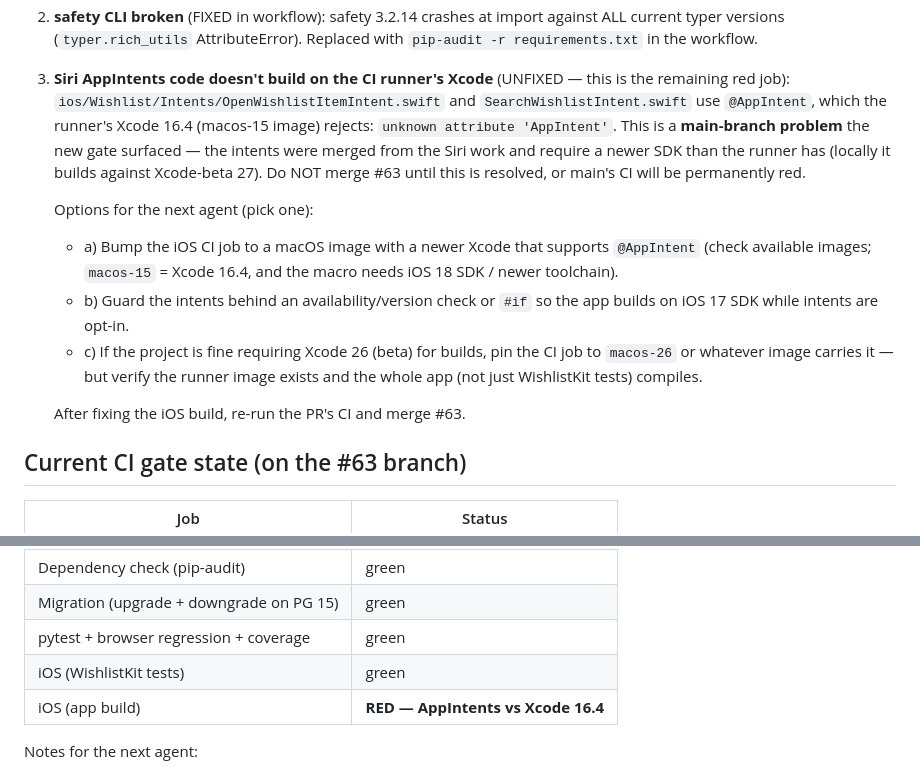
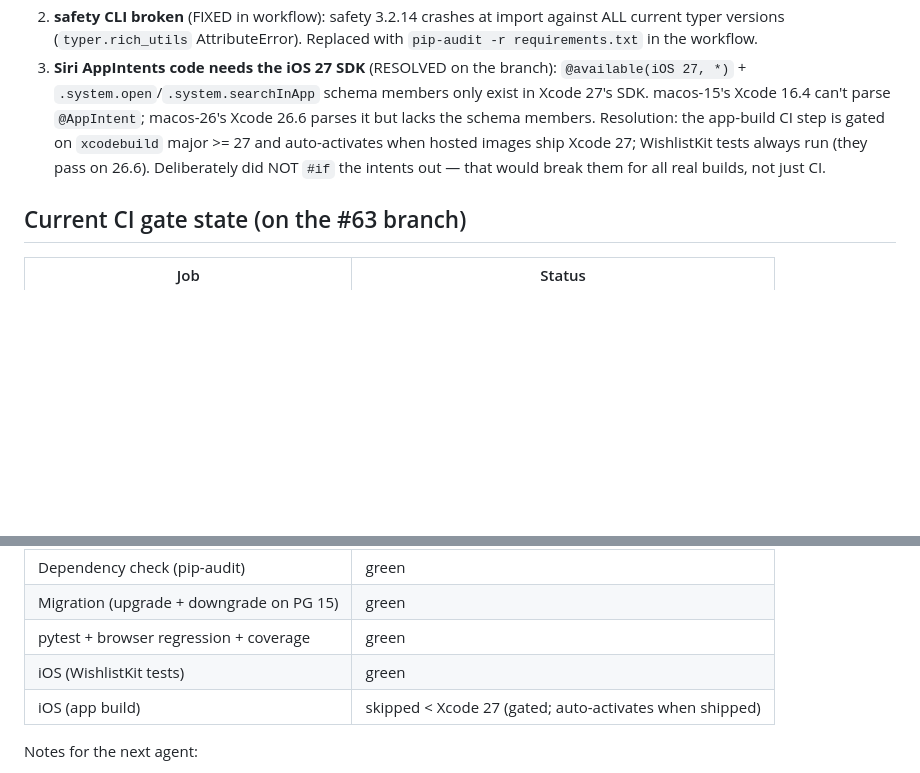
Before and after one commit to ssk42/flask-wishlist-site, a Markdown page: docs/HANDOFF_2026-08-17.md, 2 parts joined by grey strips. Drawn GitHub-style; blank space fills up the shorter version.

Commit message:
docs: update handoff — iOS AppIntent resolution (version-gated app build)
Co-Authored-By: Claude Fable 5 <noreply@anthropic.com>

```diff
--- a/docs/HANDOFF_2026-08-17.md
+++ b/docs/HANDOFF_2026-08-17.md
@@ -24,27 +24,14 @@ the PR run caught three real bugs:
 2. **safety CLI broken** (FIXED in workflow): safety 3.2.14 crashes at import
    against ALL current typer versions (`typer.rich_utils` AttributeError).
    Replaced with `pip-audit -r requirements.txt` in the workflow.
-3. **Siri AppIntents code doesn't build on the CI runner's Xcode** (UNFIXED —
-   this is the remaining red job): `ios/Wishlist/Intents/OpenWishlistItemIntent.swift`
-   and `SearchWishlistIntent.swift` use `@AppIntent`, which the runner's
-   Xcode 16.4 (macos-15 image) rejects: `unknown attribute 'AppIntent'`.
-   This is a **main-branch problem** the new gate surfaced — the intents were
-   merged from the Siri work and require a newer SDK than the runner has
-   (locally it builds against Xcode-beta 27). Do NOT merge #63 until this is
-   resolved, or main's CI will be permanently red.
-
-   Options for the next agent (pick one):
-   - a) Bump the iOS CI job to a macOS image with a newer Xcode that supports
-     `@AppIntent` (check available images; `macos-15` = Xcode 16.4, and the
-     macro needs iOS 18 SDK / newer toolchain).
-   - b) Guard the intents behind an availability/version check or `#if`
-     so the app builds on iOS 17 SDK while intents are opt-in.
-   - c) If the project is fine requiring Xcode 26 (beta) for builds, pin the
-     CI job to `macos-26` or whatever image carries it — but verify the
-     runner image exists and the whole app (not just WishlistKit tests)
-     compiles.
-
-   After fixing the iOS build, re-run the PR's CI and merge #63.
+3. **Siri AppIntents code needs the iOS 27 SDK** (RESOLVED on the branch):
+   `@available(iOS 27, *)` + `.system.open`/`.system.searchInApp` schema
+   members only exist in Xcode 27's SDK. macos-15's Xcode 16.4 can't parse
+   `@AppIntent`; macos-26's Xcode 26.6 parses it but lacks the schema members.
+   Resolution: the app-build CI step is gated on `xcodebuild` major >= 27 and
+   auto-activates when hosted images ship Xcode 27; WishlistKit tests always
+   run (they pass on 26.6). Deliberately did NOT `#if` the intents out — that
+   would break them for all real builds, not just CI.
 
 ## Current CI gate state (on the #63 branch)
 
@@ -56,7 +43,7 @@ the PR run caught three real bugs:
 | Migration (upgrade + downgrade on PG 15) | green |
 | pytest + browser regression + coverage | green |
 | iOS (WishlistKit tests) | green |
-| iOS (app build) | **RED — AppIntents vs Xcode 16.4** |
+| iOS (app build) | skipped < Xcode 27 (gated; auto-activates when shipped) |
 
 Notes for the next agent:
 - The exit-code + coverage enforcement in the tests job: fail on pytest exit
```
